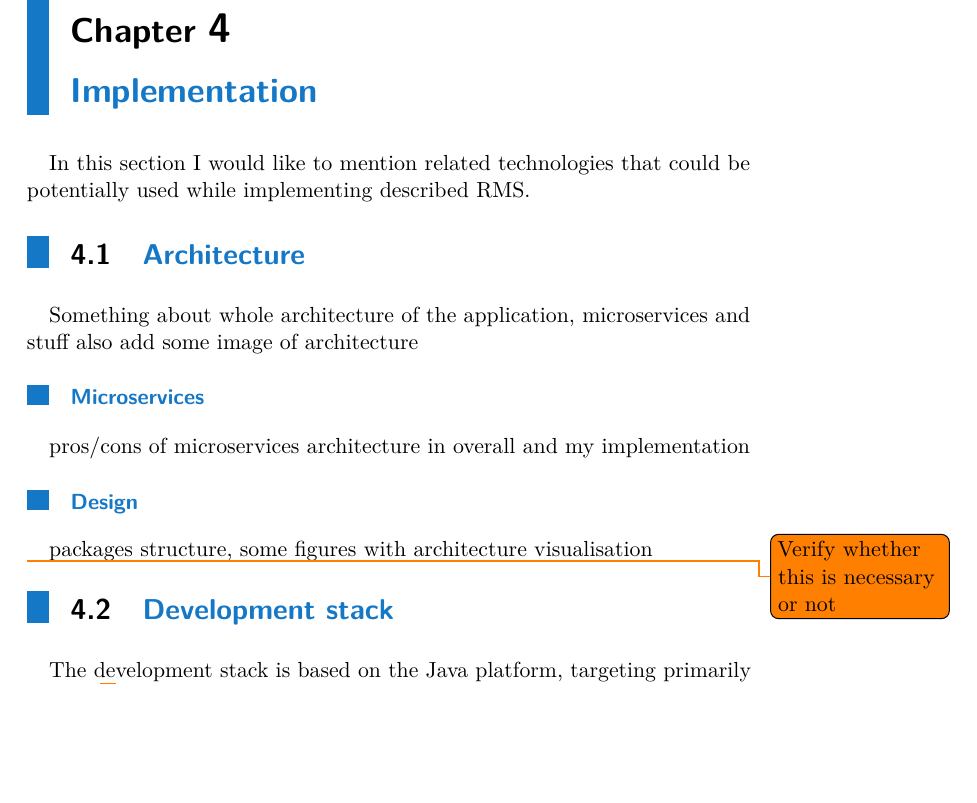
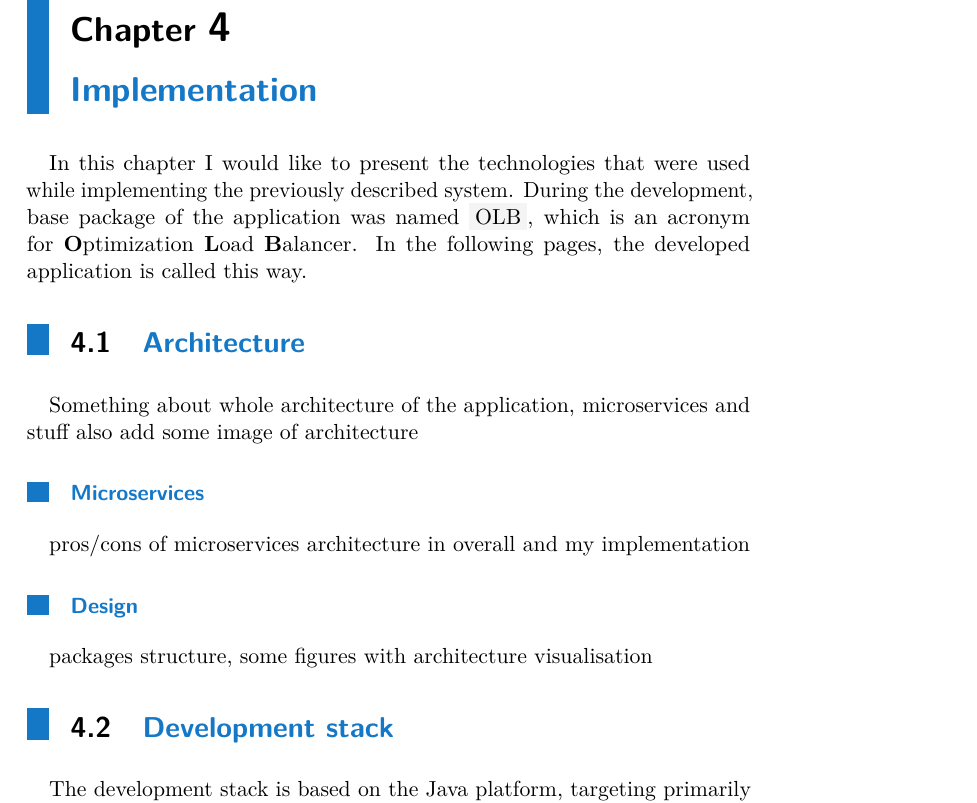
Before and after one commit to LukasForst/bachelor-thesis-text, a LaTeX thesis (tex/report.tex, which reads tex/txt_c_implementation.tex): part of page 25 of 37, cut so that both start at the same text, the shorter picture padded with empty space. Compiled offline with pdfLaTeX.

Commit message:
implementation intro

```diff
--- a/tex/txt_c_implementation.tex
+++ b/tex/txt_c_implementation.tex
@@ -1,10 +1,12 @@
 \chapter{Implementation}\label{ch:used-technologies}
-In this section I would like to mention related technologies that could be potentially used while implementing described RMS\@.
+In this chapter I would like to present the technologies that were used while implementing the previously described system.
+During the development,
+base package of the application was named \inlinecode{OLB},
+which is an acronym for \textbf{O}ptimization \textbf{L}oad \textbf{B}alancer.
+In the following pages,
+the developed application is called this way.
 
 \input{txt_s_architecture.tex}
-
-\todo{Verify whether this is necessary or not}
-% \input{txt_s_related_technologies.tex}
 
 \input{txt_s_development_stack.tex}
 
```
Also changed, not shown: report.pdf (deleted).
